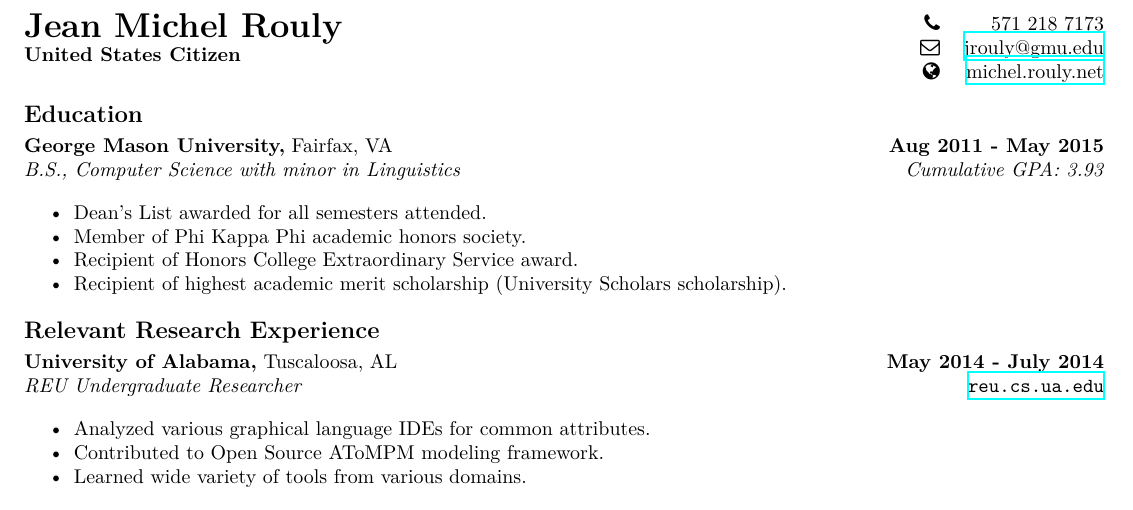
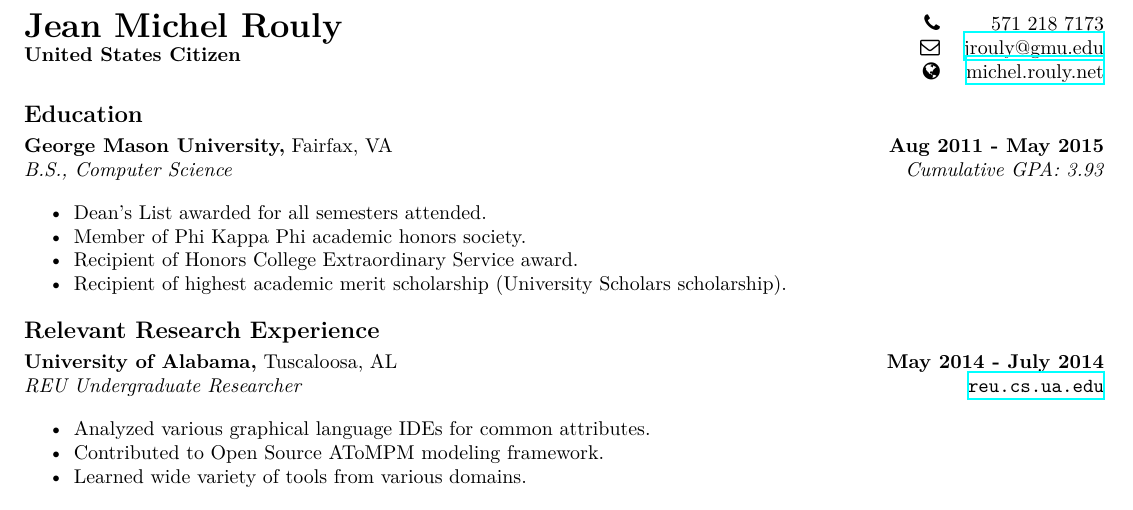
Before and after one commit to jrouly/resume, a LaTeX CV (resume.tex): part of the page, cut so that both start at the same text. Compiled offline with XeLaTeX.

Commit message:
Removed minor.

```diff
--- a/resume.tex
+++ b/resume.tex
@@ -64,7 +64,7 @@
   \noindent
   \begin{tabularx}{\textwidth}{@{}X r@{}}
     \textbf{George Mason University,} Fairfax, VA & \textbf{Aug 2011 - May 2015} \\
-    \emph{B.S., Computer Science with minor in Linguistics} & \emph{Cumulative GPA: 3.93}
+    \emph{B.S., Computer Science} & \emph{Cumulative GPA: 3.93}
   \end{tabularx}
 
   \begin{details}
```
